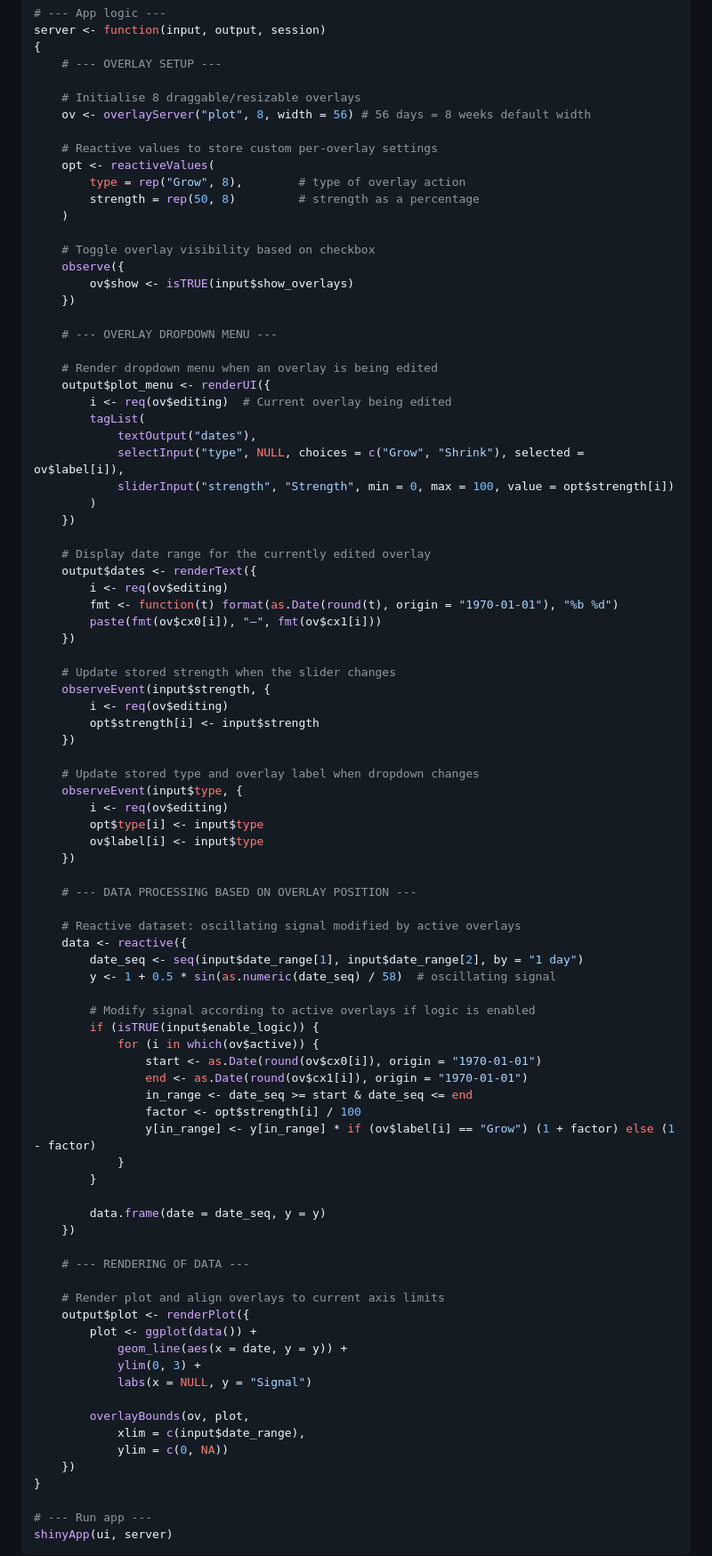
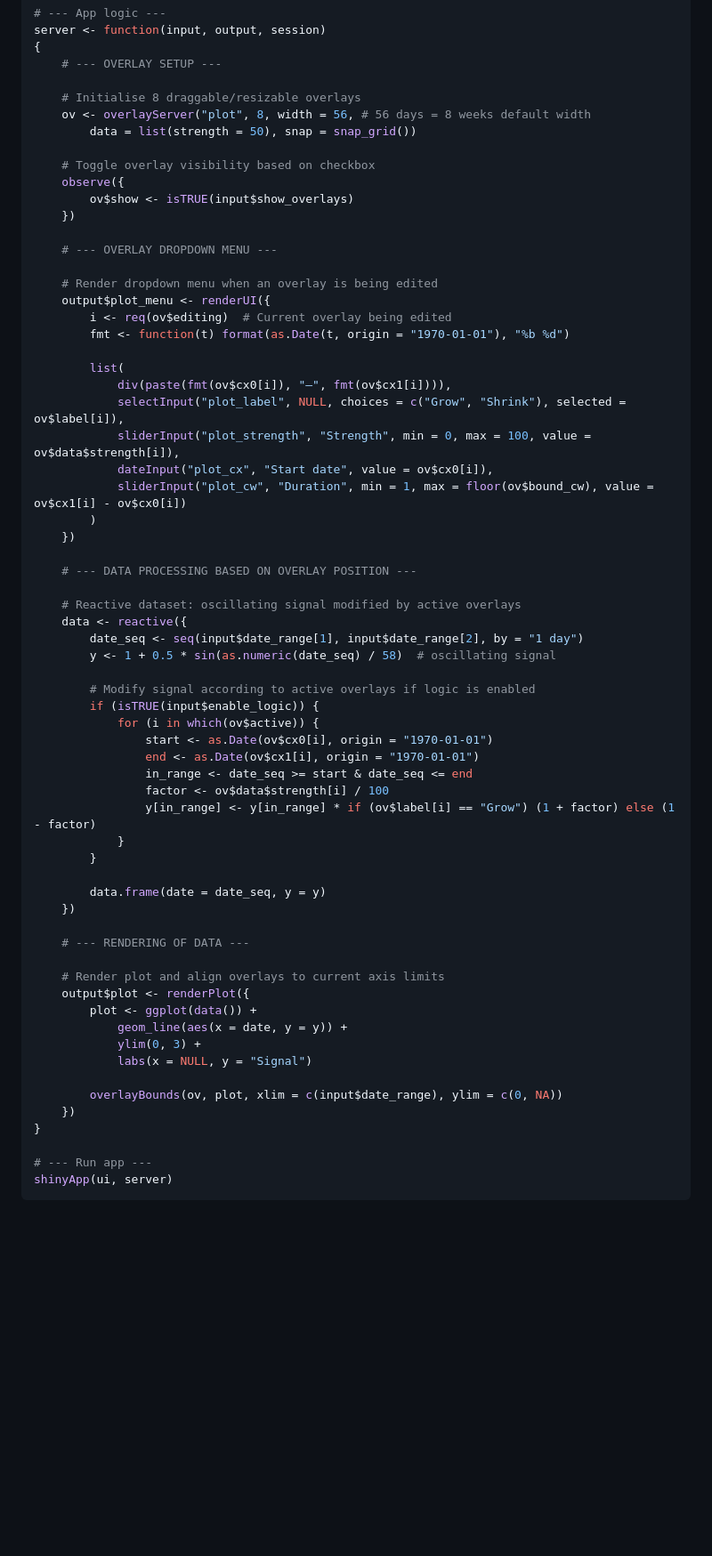
Before and after one commit to nicholasdavies/overshiny, a Markdown page: README.md, the part around the change. Shown: that part at 89% size. Drawn GitHub-style; blank space fills up the shorter version.

```diff
--- a/README.md
+++ b/README.md
@@ -78,13 +78,8 @@ server <- function(input, output, session)
     # --- OVERLAY SETUP ---
 
     # Initialise 8 draggable/resizable overlays
-    ov <- overlayServer("plot", 8, width = 56) # 56 days = 8 weeks default width
-
-    # Reactive values to store custom per-overlay settings
-    opt <- reactiveValues(
-        type = rep("Grow", 8),        # type of overlay action
-        strength = rep(50, 8)         # strength as a percentage
-    )
+    ov <- overlayServer("plot", 8, width = 56, # 56 days = 8 weeks default width
+        data = list(strength = 50), snap = snap_grid())
 
     # Toggle overlay visibility based on checkbox
     observe({
@@ -96,31 +91,15 @@ server <- function(input, output, session)
     # Render dropdown menu when an overlay is being edited
     output$plot_menu <- renderUI({
         i <- req(ov$editing)  # Current overlay being edited
-        tagList(
-            textOutput("dates"),
-            selectInput("type", NULL, choices = c("Grow", "Shrink"), selected = ov$label[i]),
-            sliderInput("strength", "Strength", min = 0, max = 100, value = opt$strength[i])
+        fmt <- function(t) format(as.Date(t, origin = "1970-01-01"), "%b %d")
+
+        list(
+            div(paste(fmt(ov$cx0[i]), "–", fmt(ov$cx1[i]))),
+            selectInput("plot_label", NULL, choices = c("Grow", "Shrink"), selected = ov$label[i]),
+            sliderInput("plot_strength", "Strength", min = 0, max = 100, value = ov$data$strength[i]),
+            dateInput("plot_cx", "Start date", value = ov$cx0[i]),
+            sliderInput("plot_cw", "Duration", min = 1, max = floor(ov$bound_cw), value = ov$cx1[i] - ov$cx0[i])
         )
-    })
-
-    # Display date range for the currently edited overlay
-    output$dates <- renderText({
-        i <- req(ov$editing)
-        fmt <- function(t) format(as.Date(round(t), origin = "1970-01-01"), "%b %d")
-        paste(fmt(ov$cx0[i]), "–", fmt(ov$cx1[i]))
-    })
-
-    # Update stored strength when the slider changes
-    observeEvent(input$strength, {
-        i <- req(ov$editing)
-        opt$strength[i] <- input$strength
-    })
-
-    # Update stored type and overlay label when dropdown changes
-    observeEvent(input$type, {
-        i <- req(ov$editing)
-        opt$type[i] <- input$type
-        ov$label[i] <- input$type
     })
 
     # --- DATA PROCESSING BASED ON OVERLAY POSITION ---
@@ -133,10 +112,10 @@ server <- function(input, output, session)
         # Modify signal according to active overlays if logic is enabled
         if (isTRUE(input$enable_logic)) {
             for (i in which(ov$active)) {
-                start <- as.Date(round(ov$cx0[i]), origin = "1970-01-01")
-                end <- as.Date(round(ov$cx1[i]), origin = "1970-01-01")
+                start <- as.Date(ov$cx0[i], origin = "1970-01-01")
+                end <- as.Date(ov$cx1[i], origin = "1970-01-01")
                 in_range <- date_seq >= start & date_seq <= end
-                factor <- opt$strength[i] / 100
+                factor <- ov$data$strength[i] / 100
                 y[in_range] <- y[in_range] * if (ov$label[i] == "Grow") (1 + factor) else (1 - factor)
             }
         }
@@ -153,9 +132,7 @@ server <- function(input, output, session)
             ylim(0, 3) +
             labs(x = NULL, y = "Signal")
 
-        overlayBounds(ov, plot,
-            xlim = c(input$date_range),
-            ylim = c(0, NA))
+        overlayBounds(ov, plot, xlim = c(input$date_range), ylim = c(0, NA))
     })
 }
 
```
